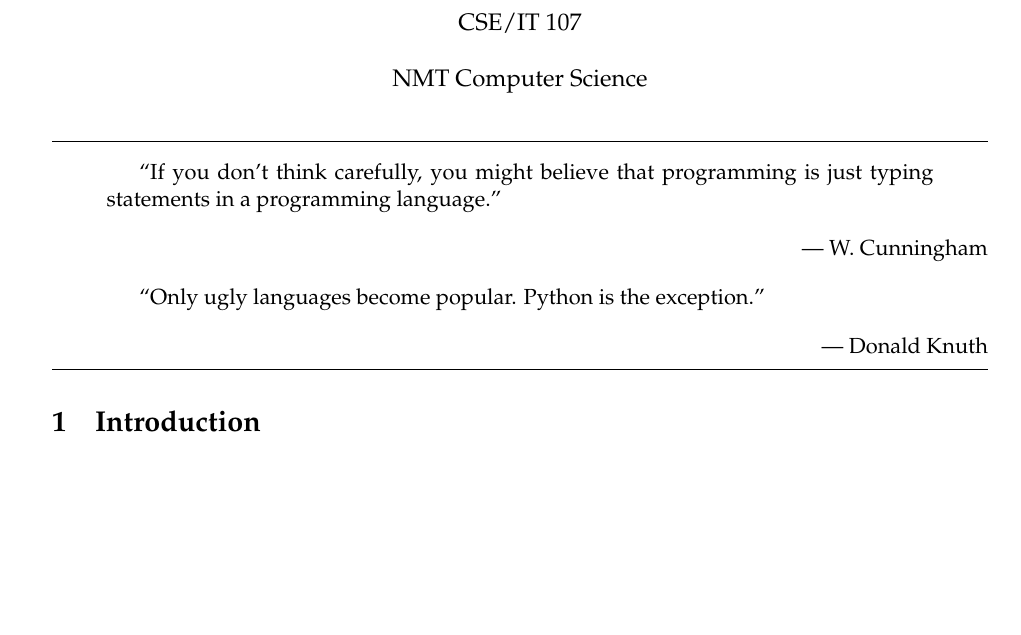
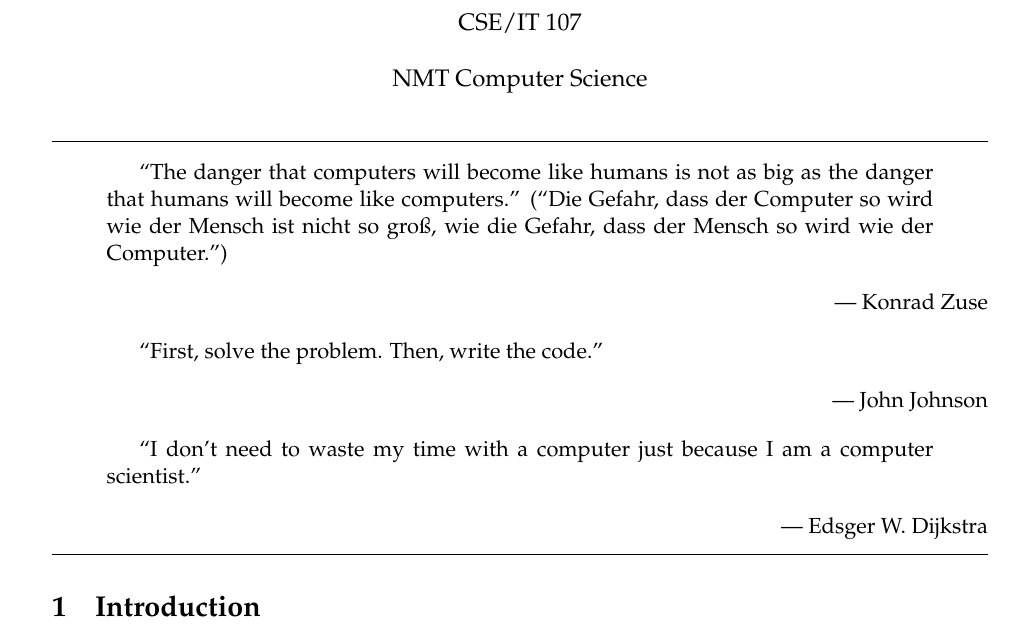
Before and after one commit to NMTPythonistas/nmt_python_labs, a LaTeX document (new_labs/lab5.tex): part of page 1 of 6, cut so that both start at the same text, the shorter picture padded with empty space. Compiled offline with pdfLaTeX.

Commit message:
Adding quotes lab5.

```diff
--- a/new_labs/lab5.tex
+++ b/new_labs/lab5.tex
@@ -17,18 +17,28 @@
 
 \hrule
 \begin{quotation}
-  ``If you don't think carefully, you might believe that programming is just
-  typing statements in a programming language.''
+``The danger that computers will become like humans is not as big as the danger
+that humans will become like computers.'' (``Die Gefahr, dass der Computer so
+wird wie der Mensch ist nicht so gro\ss, wie die Gefahr, dass der Mensch so wird
+wie der Computer.'')
 \end{quotation}
 \begin{flushright}
-  --- W. Cunningham
+--- Konrad Zuse
 \end{flushright}
 
 \begin{quotation}
-  ``Only ugly languages become popular. Python is the exception.''
+	``First, solve the problem. Then, write the code.''
 \end{quotation}
 \begin{flushright}
-  --- Donald Knuth
+	--- John Johnson
+\end{flushright}
+
+\begin{quotation}
+``I don’t need to waste my time with a computer just because I am a computer
+scientist.''
+\end{quotation}
+\begin{flushright}
+--- Edsger W. Dijkstra
 \end{flushright}
 
 \hrule
```
